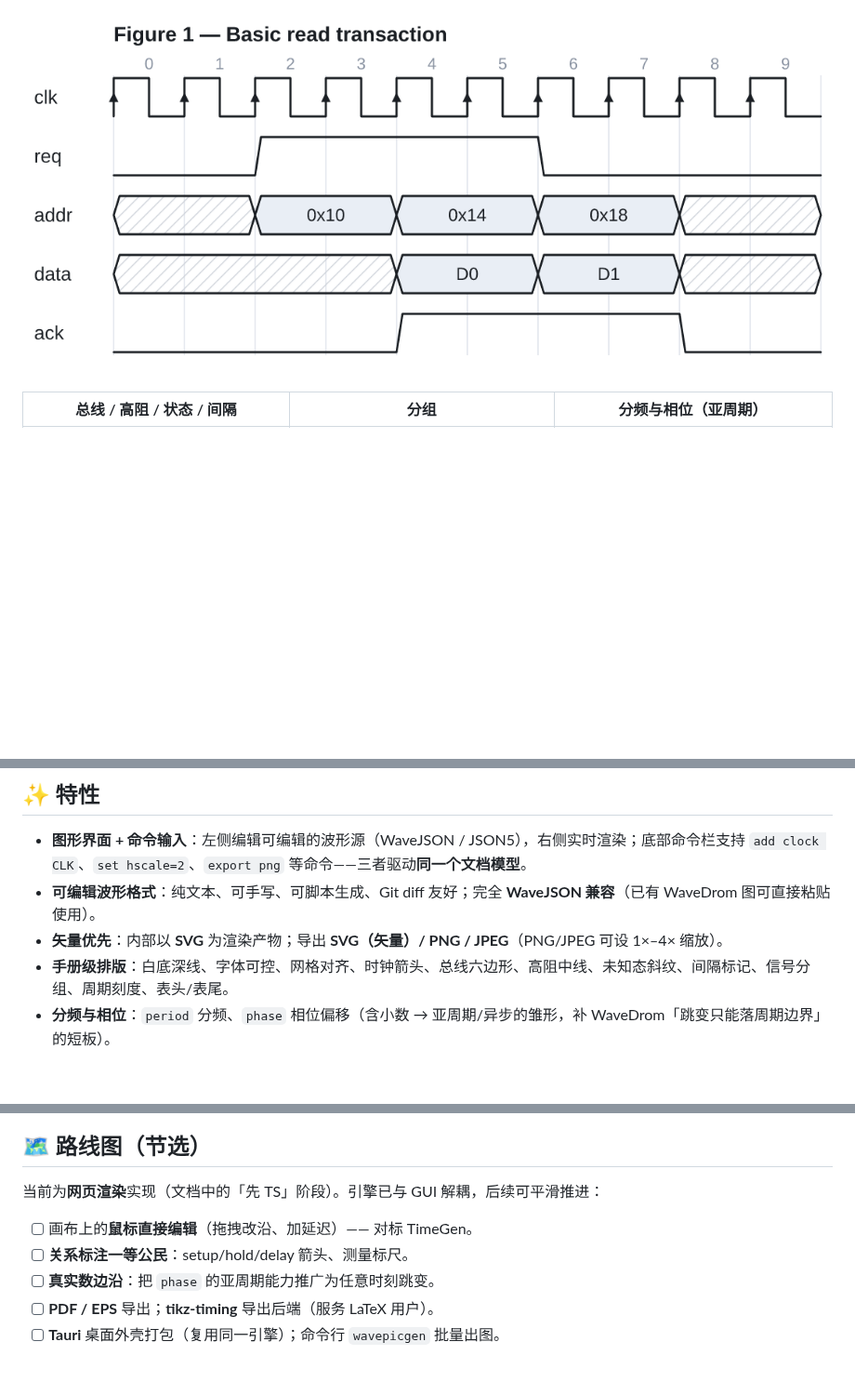
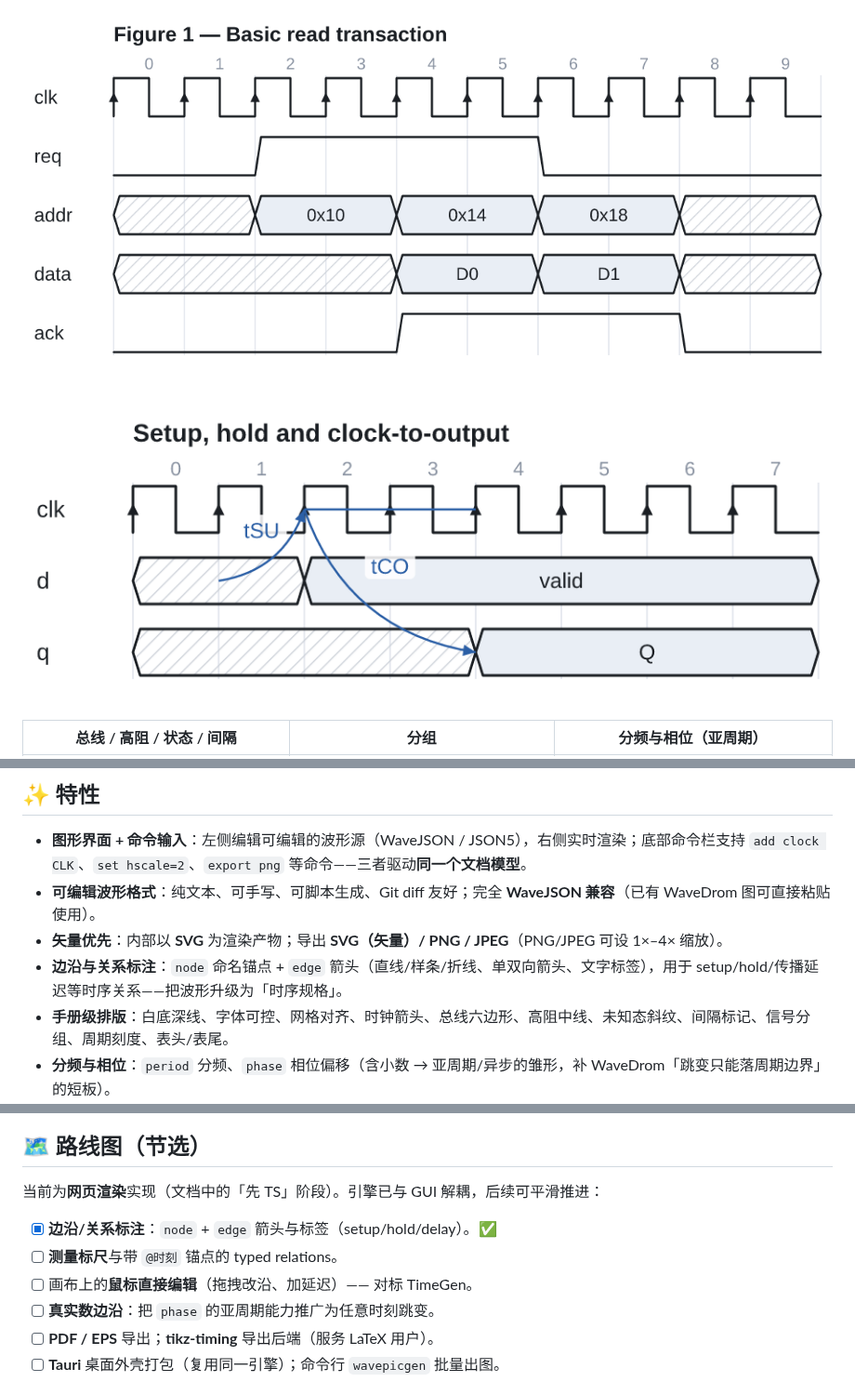
Before and after one commit to neveltyc/WavePicGen, a Markdown page: README.md, 3 parts joined by grey strips. Shown at 93% size. Rendered like a GitHub page; pictures changed too: docs/images/edges.png (added); blank space fills up the shorter version.

```diff
--- a/README.md
+++ b/README.md
@@ -8,6 +8,8 @@ WavePicGen 把 [WaveDrom](https://wavedrom.com/) 式的「**文本可编辑 ·
 开源、跨平台、出图确定可复现。
 
 ![基础读时序](docs/images/basic.png)
+
+![边沿与关系标注](docs/images/edges.png)
 
 | 总线 / 高阻 / 状态 / 间隔 | 分组 | 分频与相位（亚周期） |
 | --- | --- | --- |
@@ -20,6 +22,7 @@ WavePicGen 把 [WaveDrom](https://wavedrom.com/) 式的「**文本可编辑 ·
 - **图形界面 + 命令输入**：左侧编辑可编辑的波形源（WaveJSON / JSON5），右侧实时渲染；底部命令栏支持 `add clock CLK`、`set hscale=2`、`export png` 等命令——三者驱动**同一个文档模型**。
 - **可编辑波形格式**：纯文本、可手写、可脚本生成、Git diff 友好；完全 **WaveJSON 兼容**（已有 WaveDrom 图可直接粘贴使用）。
 - **矢量优先**：内部以 **SVG** 为渲染产物；导出 **SVG（矢量）/ PNG / JPEG**（PNG/JPEG 可设 1×–4× 缩放）。
+- **边沿与关系标注**：`node` 命名锚点 + `edge` 箭头（直线/样条/折线、单双向箭头、文字标签），用于 setup/hold/传播延迟等时序关系——把波形升级为「时序规格」。
 - **手册级排版**：白底深线、字体可控、网格对齐、时钟箭头、总线六边形、高阻中线、未知态斜纹、间隔标记、信号分组、周期刻度、表头/表尾。
 - **分频与相位**：`period` 分频、`phase` 相位偏移（含小数 → 亚周期/异步的雏形，补 WaveDrom「跳变只能落周期边界」的短板）。
 - **跨平台 · 易部署**：纯前端静态应用（Vite + TypeScript），在任意浏览器运行；`dist/` 可丢到任意静态托管，Windows / Linux 一致。
@@ -124,8 +127,9 @@ npm run snapshot    # 把内置示例渲染为 SVG+PNG（用 resvg），便于
 
 当前为**网页渲染**实现（文档中的「先 TS」阶段）。引擎已与 GUI 解耦，后续可平滑推进：
 
+- [x] **边沿/关系标注**：`node` + `edge` 箭头与标签（setup/hold/delay）。✅
+- [ ] **测量标尺**与带 `@时刻` 锚点的 typed relations。
 - [ ] 画布上的**鼠标直接编辑**（拖拽改沿、加延迟）—— 对标 TimeGen。
-- [ ] **关系标注一等公民**：setup/hold/delay 箭头、测量标尺。
 - [ ] **真实数边沿**：把 `phase` 的亚周期能力推广为任意时刻跳变。
 - [ ] **PDF / EPS** 导出；**tikz-timing** 导出后端（服务 LaTeX 用户）。
 - [ ] **Tauri** 桌面外壳打包（复用同一引擎）；命令行 `wavepicgen` 批量出图。
```
Also changed, not shown: 10 other files.
